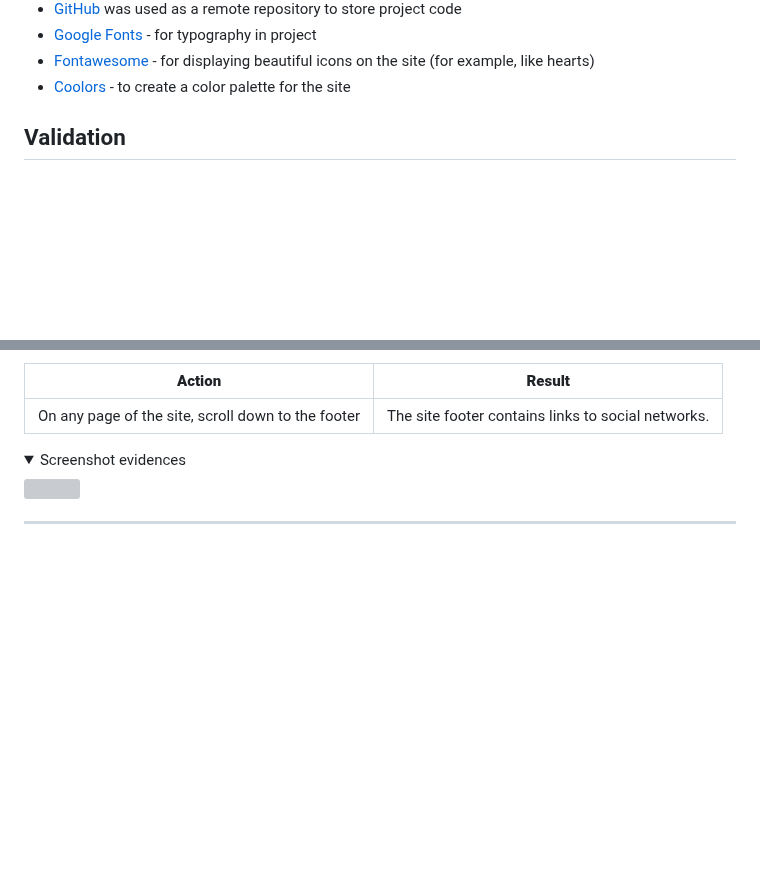
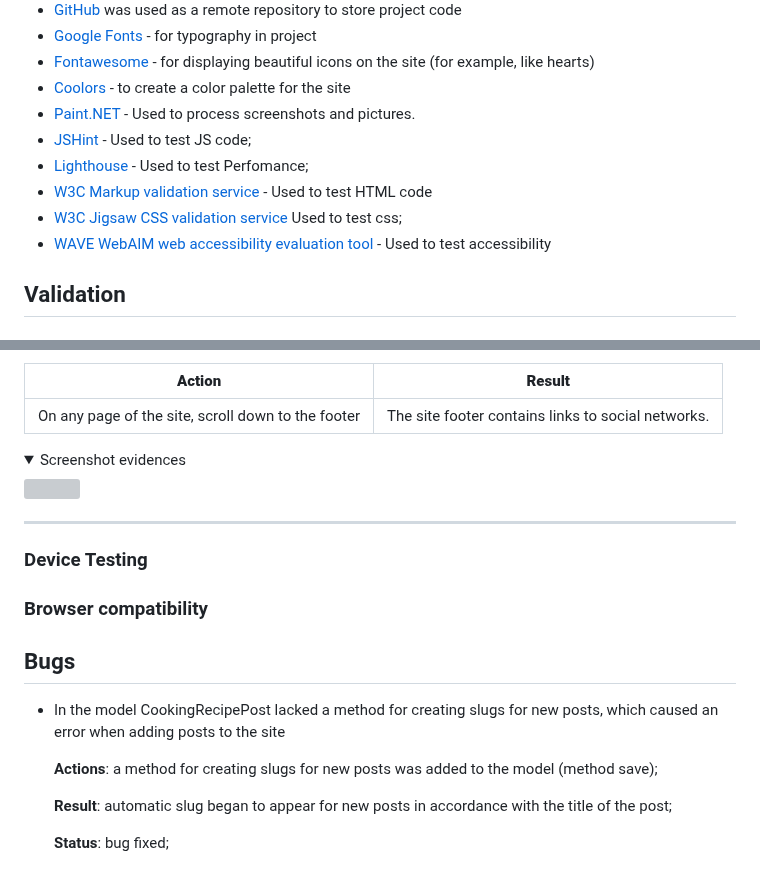
Before and after one commit to Belan-Mihail/cooking-blog, a Markdown page: README.md, 2 parts joined by grey strips. Rendered like a GitHub page; folded sections open; blank space fills up the shorter version; grey boxes are pictures that could not be loaded.

Commit message:
Edit Libraries & Tools and adn description fixing the first bug in README

```diff
--- a/README.md
+++ b/README.md
@@ -888,6 +888,12 @@ The site structure is designed to ensure maximum ease of use. Also, much attenti
 - [Google Fonts](https://fonts.google.com/) - for typography in project
 - [Fontawesome](https://fontawesome.com/) - for displaying beautiful icons on the site (for example, like hearts)
 - [Coolors](https://coolors.co/) - to create a color palette for the site
+- [Paint.NET](https://getpaint.net/) - Used to process screenshots and pictures.
+- [JSHint](https://jshint.com/) - Used to test JS code;
+- [Lighthouse](https://main--developer-chrome-com.netlify.app/docs/devtools/lighthouse/) - Used to test Perfomance;
+- [W3C Markup validation service](https://validator.w3.org/) - Used to test HTML code
+- [W3C Jigsaw CSS validation service](https://jigsaw.w3.org/css-validator/)  Used to test css;
+- [WAVE WebAIM web accessibility evaluation tool](https://wave.webaim.org/) - Used to test accessibility
 
 ## Validation
 
@@ -1220,7 +1226,19 @@ The site structure is designed to ensure maximum ease of use. Also, much attenti
 
 ---
 
-<!-- 1. As User I can use navigation bar so that I can easy to navigate the site.
+### Device Testing
 
 
-6. As the owner of the site, I can place links to the project’s social pages on every page of the site -->
+### Browser compatibility
+
+## Bugs
+
+  - In the model CookingRecipePost lacked a method for creating slugs for new posts, which caused an error when adding posts to the site
+
+    **Actions**: a method for creating slugs for new posts was added to the model (method save);
+
+
+    **Result**: automatic slug began to appear for new posts in accordance with the title of the post;
+
+
+    **Status**: bug fixed;
```
